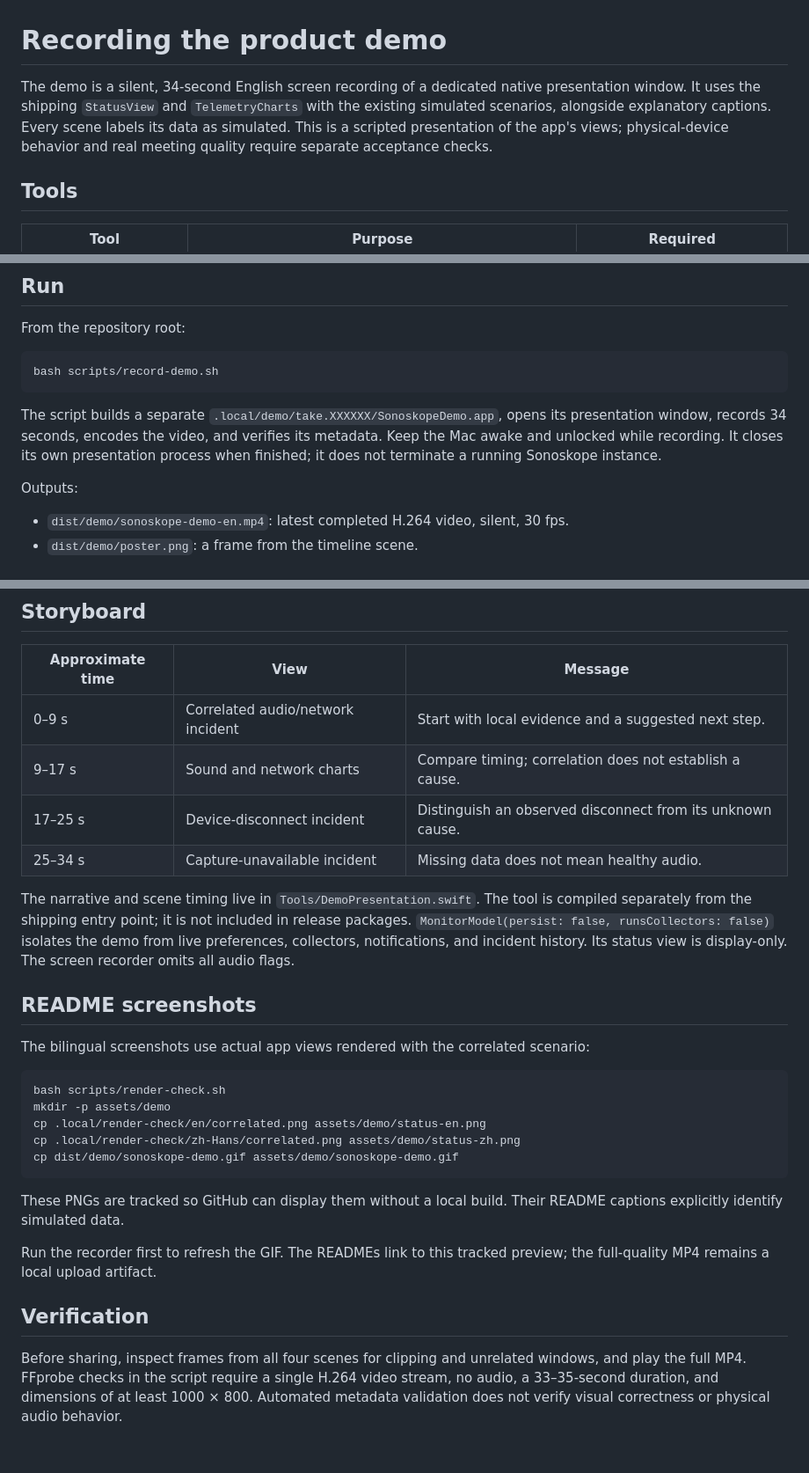
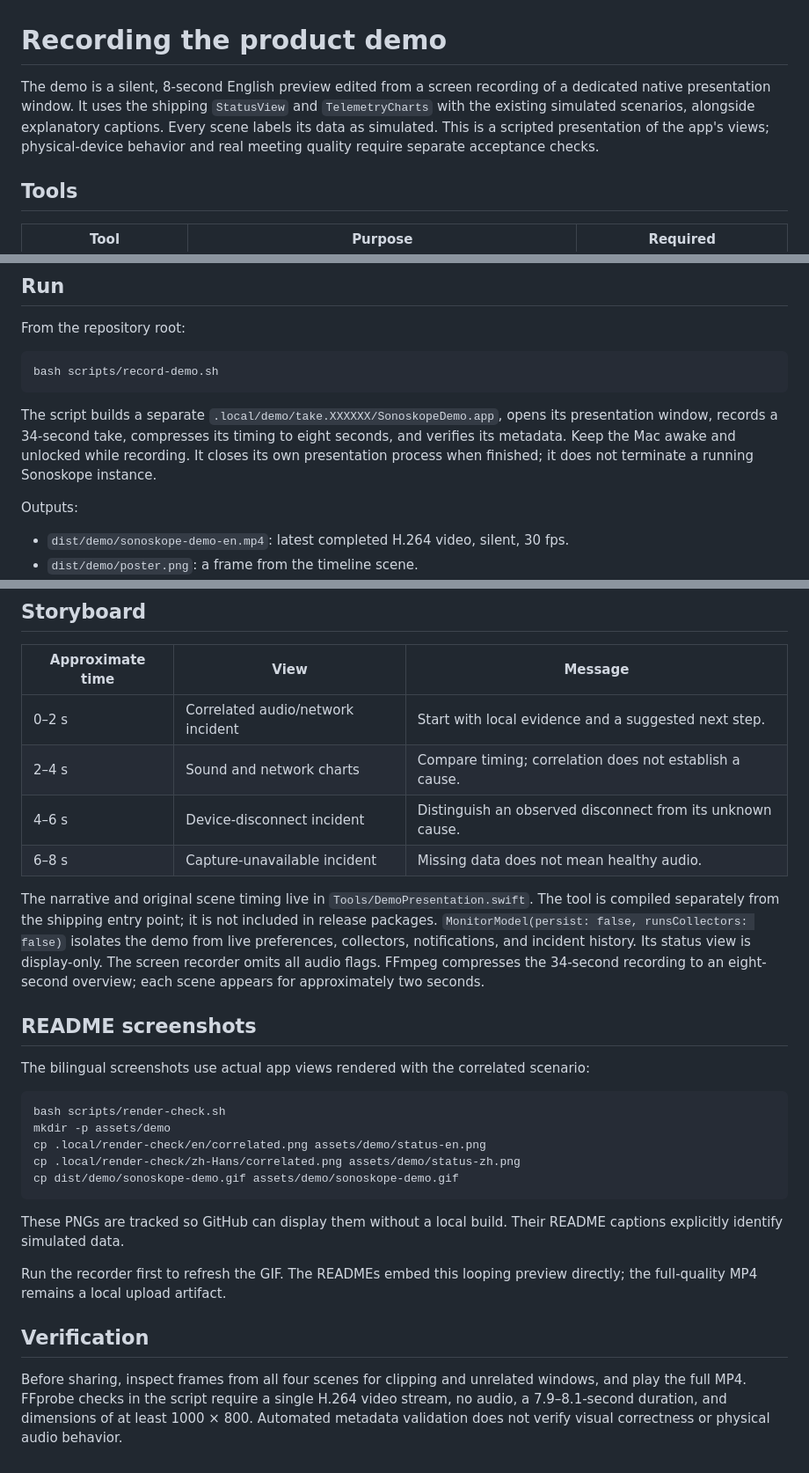
Before and after one commit to kuraudo-lab/Sonoskope, a Markdown page: docs/demo-recording.md, 3 parts joined by grey strips. Shown at 88% size. Rendered like a GitHub page.

````diff
--- a/docs/demo-recording.md
+++ b/docs/demo-recording.md
@@ -1,6 +1,6 @@
 # Recording the product demo
 
-The demo is a silent, 34-second English screen recording of a dedicated native presentation window. It uses the shipping `StatusView` and `TelemetryCharts` with the existing simulated scenarios, alongside explanatory captions. Every scene labels its data as simulated. This is a scripted presentation of the app's views; physical-device behavior and real meeting quality require separate acceptance checks.
+The demo is a silent, 8-second English preview edited from a screen recording of a dedicated native presentation window. It uses the shipping `StatusView` and `TelemetryCharts` with the existing simulated scenarios, alongside explanatory captions. Every scene labels its data as simulated. This is a scripted presentation of the app's views; physical-device behavior and real meeting quality require separate acceptance checks.
 
 ## Tools
 
@@ -21,7 +21,7 @@ From the repository root:
 bash scripts/record-demo.sh
 ```
 
-The script builds a separate `.local/demo/take.XXXXXX/SonoskopeDemo.app`, opens its presentation window, records 34 seconds, encodes the video, and verifies its metadata. Keep the Mac awake and unlocked while recording. It closes its own presentation process when finished; it does not terminate a running Sonoskope instance.
+The script builds a separate `.local/demo/take.XXXXXX/SonoskopeDemo.app`, opens its presentation window, records a 34-second take, compresses its timing to eight seconds, and verifies its metadata. Keep the Mac awake and unlocked while recording. It closes its own presentation process when finished; it does not terminate a running Sonoskope instance.
 
 Outputs:
 
@@ -36,12 +36,12 @@ Both output directories are Git-ignored. Successful reruns replace the latest MP
 
 | Approximate time | View | Message |
 | --- | --- | --- |
-| 0–9 s | Correlated audio/network incident | Start with local evidence and a suggested next step. |
-| 9–17 s | Sound and network charts | Compare timing; correlation does not establish a cause. |
-| 17–25 s | Device-disconnect incident | Distinguish an observed disconnect from its unknown cause. |
-| 25–34 s | Capture-unavailable incident | Missing data does not mean healthy audio. |
+| 0–2 s | Correlated audio/network incident | Start with local evidence and a suggested next step. |
+| 2–4 s | Sound and network charts | Compare timing; correlation does not establish a cause. |
+| 4–6 s | Device-disconnect incident | Distinguish an observed disconnect from its unknown cause. |
+| 6–8 s | Capture-unavailable incident | Missing data does not mean healthy audio. |
 
-The narrative and scene timing live in `Tools/DemoPresentation.swift`. The tool is compiled separately from the shipping entry point; it is not included in release packages. `MonitorModel(persist: false, runsCollectors: false)` isolates the demo from live preferences, collectors, notifications, and incident history. Its status view is display-only. The screen recorder omits all audio flags.
+The narrative and original scene timing live in `Tools/DemoPresentation.swift`. The tool is compiled separately from the shipping entry point; it is not included in release packages. `MonitorModel(persist: false, runsCollectors: false)` isolates the demo from live preferences, collectors, notifications, and incident history. Its status view is display-only. The screen recorder omits all audio flags. FFmpeg compresses the 34-second recording to an eight-second overview; each scene appears for approximately two seconds.
 
 ## README screenshots
 
@@ -57,8 +57,8 @@ cp dist/demo/sonoskope-demo.gif assets/demo/sonoskope-demo.gif
 
 These PNGs are tracked so GitHub can display them without a local build. Their README captions explicitly identify simulated data.
 
-Run the recorder first to refresh the GIF. The READMEs link to this tracked preview; the full-quality MP4 remains a local upload artifact.
+Run the recorder first to refresh the GIF. The READMEs embed this looping preview directly; the full-quality MP4 remains a local upload artifact.
 
 ## Verification
 
-Before sharing, inspect frames from all four scenes for clipping and unrelated windows, and play the full MP4. FFprobe checks in the script require a single H.264 video stream, no audio, a 33–35-second duration, and dimensions of at least 1000 × 800. Automated metadata validation does not verify visual correctness or physical audio behavior.
+Before sharing, inspect frames from all four scenes for clipping and unrelated windows, and play the full MP4. FFprobe checks in the script require a single H.264 video stream, no audio, a 7.9–8.1-second duration, and dimensions of at least 1000 × 800. Automated metadata validation does not verify visual correctness or physical audio behavior.
````
Also changed, not shown: README.md (+2 -2 lines), README_zh.md (+2 -2 lines), assets/demo/sonoskope-demo.gif, 1 other file.
